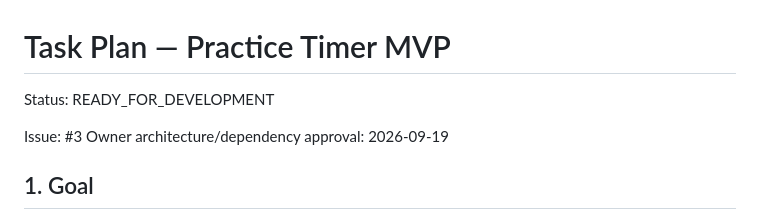
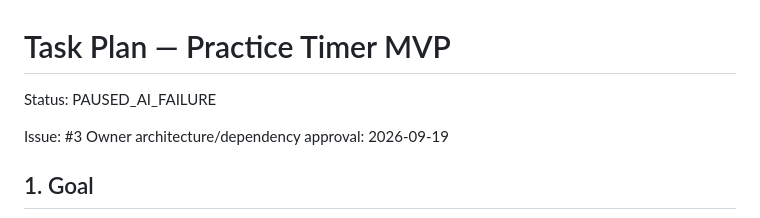
Before and after one commit to Binary-Hut/practice-timer, a Markdown page: .ai/tasks/practice-timer-mvp.md, the part around the change. Rendered like a GitHub page.

Commit message:
Pause AI task after failed developer run

```diff
--- a/.ai/tasks/practice-timer-mvp.md
+++ b/.ai/tasks/practice-timer-mvp.md
@@ -1,6 +1,6 @@
 # Task Plan — Practice Timer MVP
 
-Status: READY_FOR_DEVELOPMENT
+Status: PAUSED_AI_FAILURE
 
 Issue: #3
 Owner architecture/dependency approval: 2026-09-19
```
